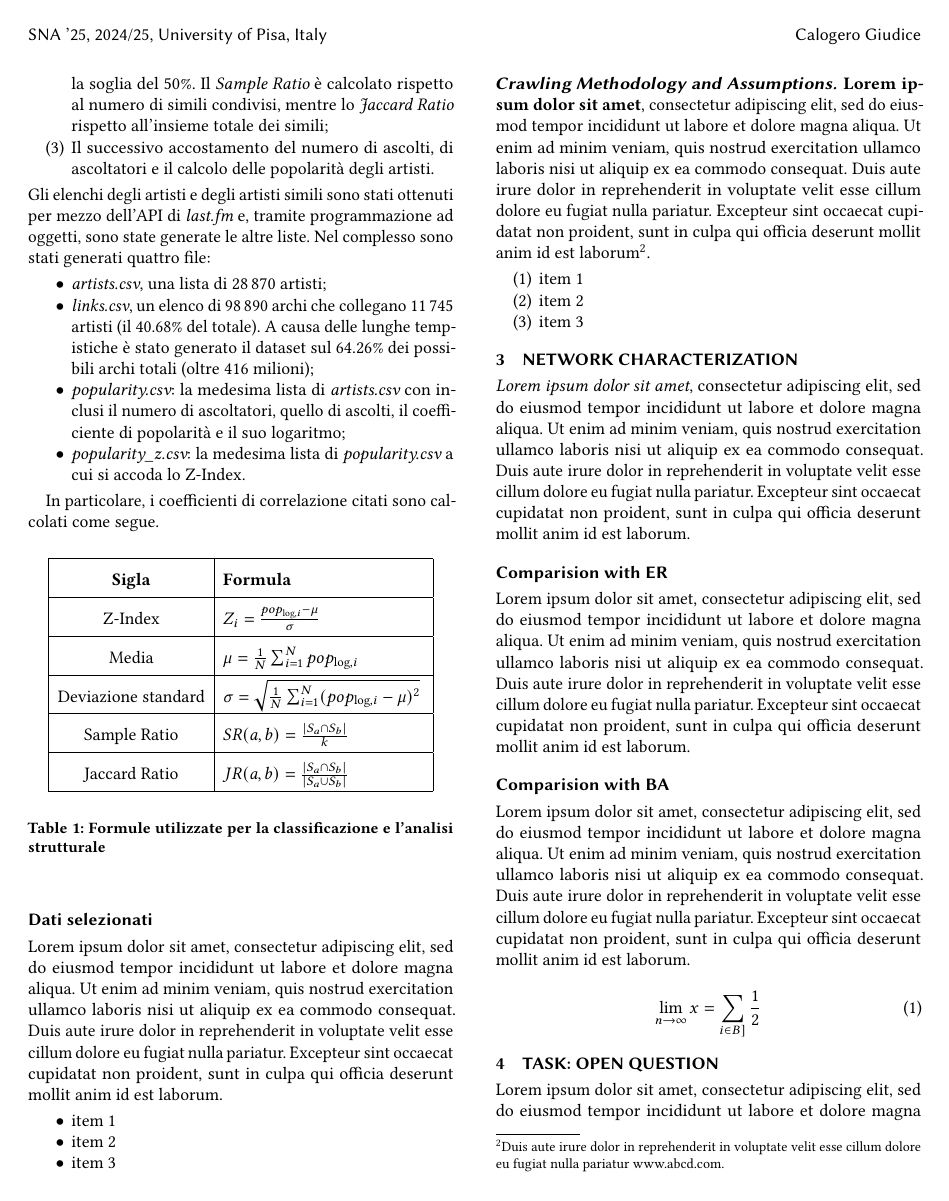
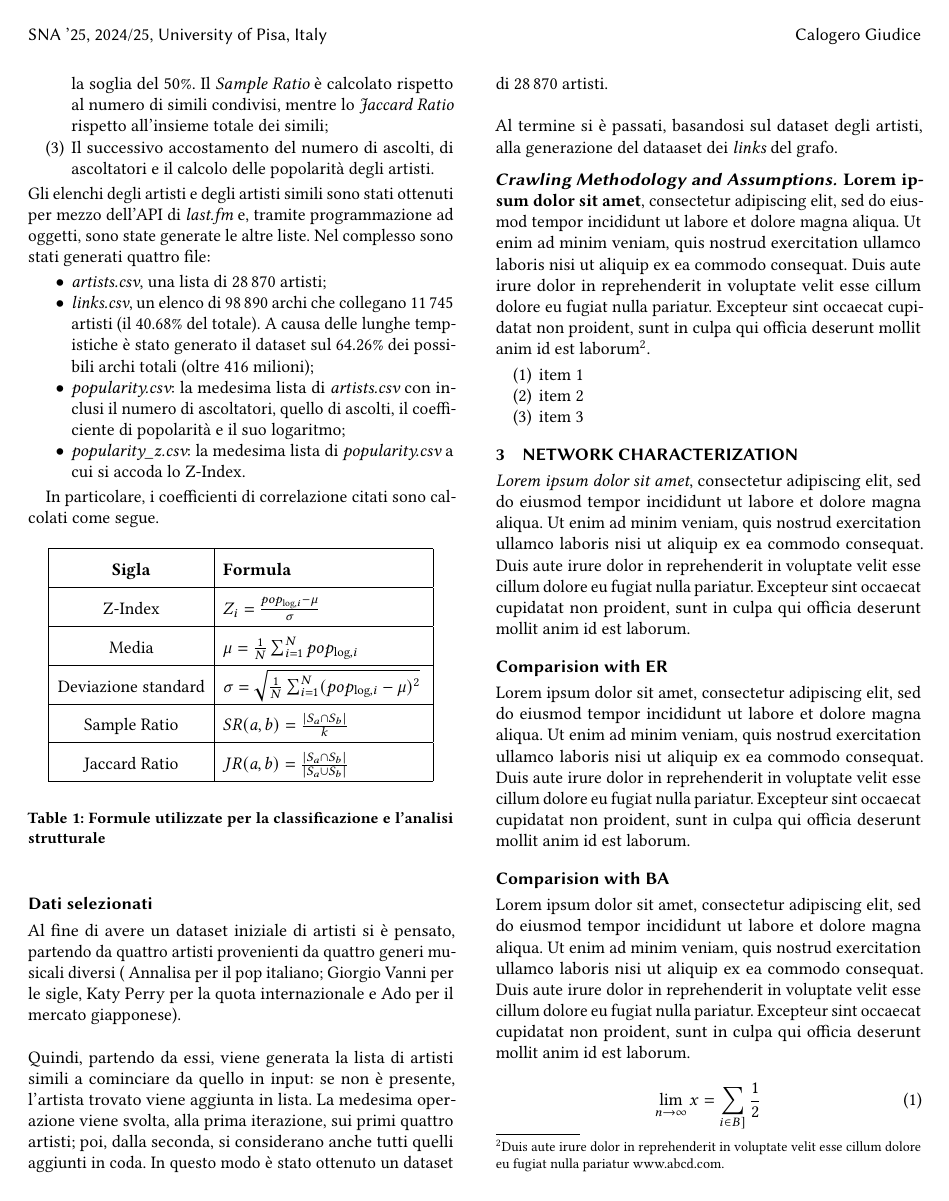
Before and after one commit to Kalo9603/2024_Giudice, a LaTeX paper (report/main.tex): page 2 of 3. Compiled offline with pdfLaTeX.

Commit message:
Checkpoint

```diff
--- a/report/main.tex
+++ b/report/main.tex
@@ -122,13 +122,7 @@ $JR(a, b) = \frac{|S_a \cap S_b|}{|S_a \cup S_b|}$ \\
 
 \subsection{Dati selezionati}
 
-Lorem ipsum dolor sit amet, consectetur adipiscing elit, sed do eiusmod tempor incididunt ut labore et dolore magna aliqua. Ut enim ad minim veniam, quis nostrud exercitation ullamco laboris nisi ut aliquip ex ea commodo consequat. Duis aute irure dolor in reprehenderit in voluptate velit esse cillum dolore eu fugiat nulla pariatur. Excepteur sint occaecat cupidatat non proident, sunt in culpa qui officia deserunt mollit anim id est laborum.
-
-\begin{itemize}
-\item item 1
-\item item 2
-\item item 3
-\end{itemize}
+Al fine di avere un dataset iniziale di artisti si è pensato, partendo da quattro artisti provenienti da quattro generi musicali diversi ( \href{https://www.last.fm/music/Annalisa}{Annalisa} per il pop italiano; \href{https://www.last.fm/music/Giorgio+Vanni}{Giorgio Vanni} per le sigle, \href{https://www.last.fm/music/Katy+Perry}{Katy Perry} per la quota internazionale e \href{https://www.last.fm/music/Ado}{Ado} per il mercato giapponese). \\ \\ Quindi, partendo da essi, viene generata la lista di artisti simili a cominciare da quello in input: se non è presente, l'artista trovato viene aggiunta in lista. La medesima operazione viene svolta, alla prima iterazione, sui primi quattro artisti; poi, dalla seconda, si considerano anche tutti quelli aggiunti in coda. In questo modo è stato ottenuto un dataset di 28\,870 artisti. \\ \\ Al termine si è passati, basandosi sul dataset degli artisti, alla generazione del dataaset dei {\itshape links} del grafo.
 
 \subsubsection{Crawling Methodology and Assumptions}
 
```
Also changed, not shown: report/main.pdf, 2 other files.
